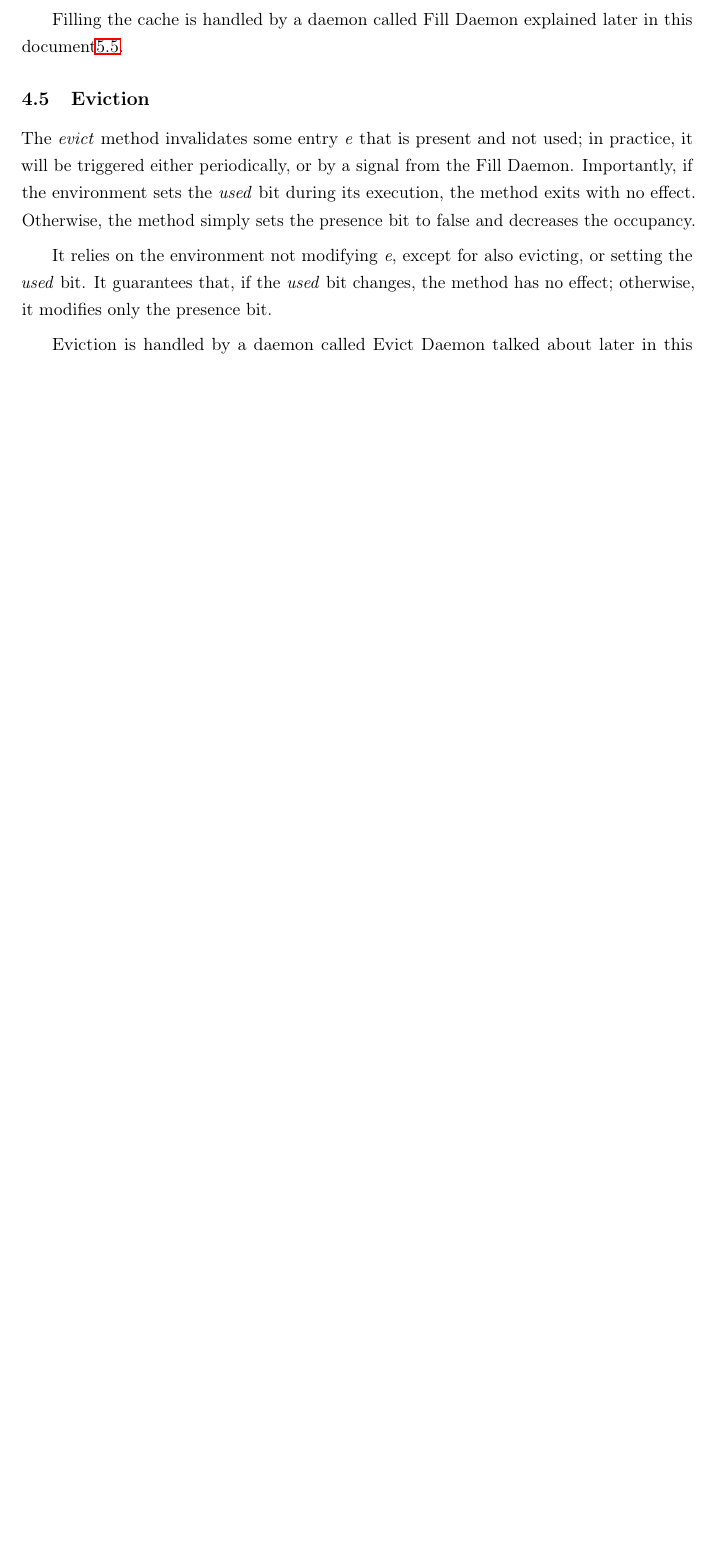
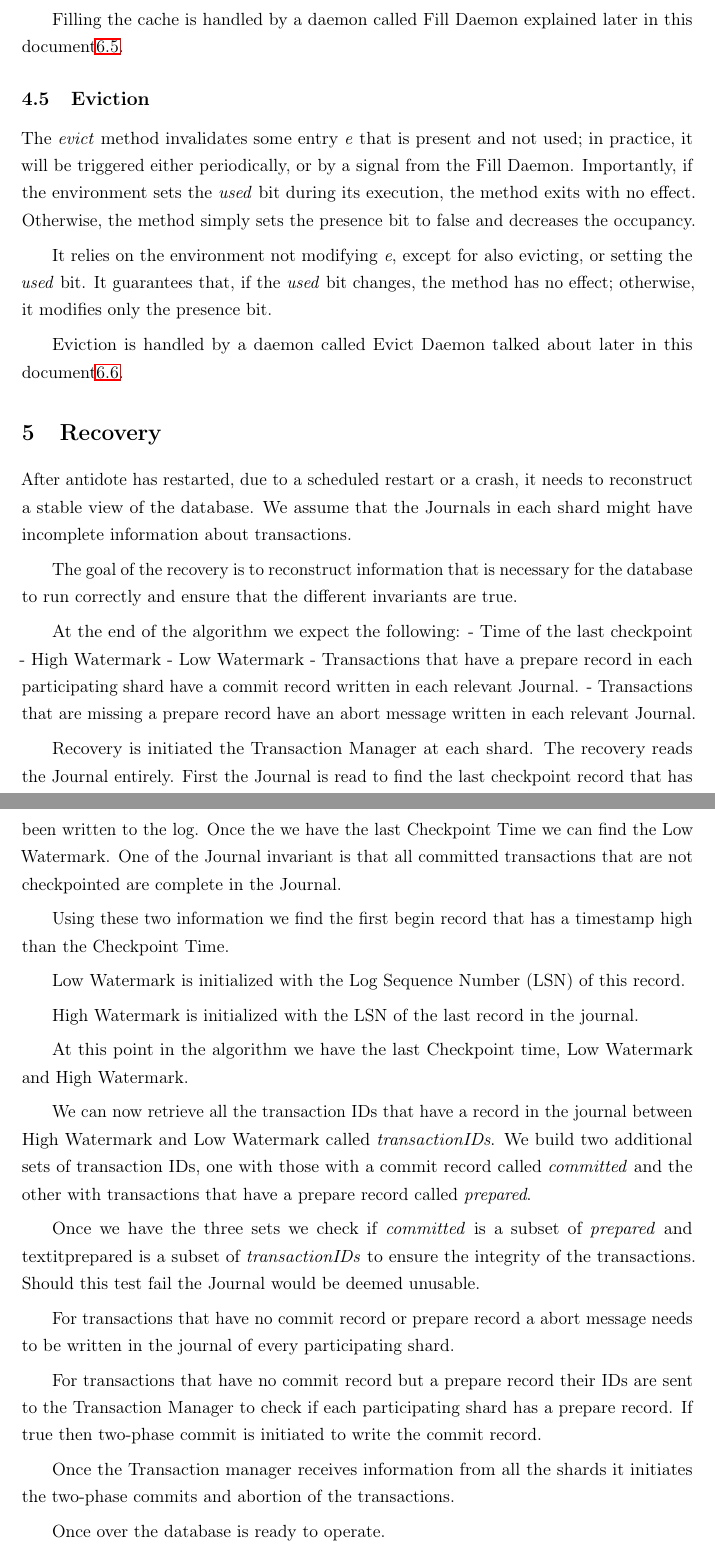
Before and after one commit to Saalik/prototype-CDC, a LaTeX document (specification/specification.tex): part of page 12 of 15 before the commit and two parts of pages 12 and 13 of 17 after it, the two joined at a grey line, cut so that both start at the same text, the shorter picture padded with empty space. Compiled offline with pdfLaTeX.

Commit message:
Added section about recovery

```diff
--- a/specification/specification.tex
+++ b/specification/specification.tex
@@ -647,6 +647,57 @@ effect; otherwise, it modifies only the presence bit.
 Eviction is handled by a daemon called Evict Daemon talked about later in this
 document\ref{sec:evict-daemon}.
 
+\section{Recovery}
+\label{sec:recovery}
+
+After antidote has restarted, due to a scheduled restart or a crash, it needs to reconstruct a stable view of the database. We assume that the Journals in each shard might have incomplete information about transactions.
+
+The goal of the recovery is to reconstruct information that is necessary for the database to run correctly and ensure that the different invariants are true.
+
+% The Journals contains information from transaction that are committed or were running when the database stopped, alongside those transaction records there are the record abouts
+
+At the end of the algorithm we expect the following:
+- Time of the last checkpoint
+- High Watermark
+- Low Watermark
+- Transactions that have a prepare record in each participating shard have a commit record written in each relevant Journal.
+- Transactions that are missing a prepare record have an abort message written in each relevant Journal.
+
+Recovery is initiated the Transaction Manager at each shard.
+The recovery reads the Journal entirely.
+First the Journal is read to find the last checkpoint record that has been written to the log.
+Once the we have the last Checkpoint Time we can find the Low Watermark.
+One of the Journal invariant is that all committed transactions that are not checkpointed are complete in the Journal.
+
+Using these two information we find the first begin record that has a timestamp high than the Checkpoint Time.
+
+Low Watermark is initialized with the Log Sequence Number (LSN) of this record.
+
+% This invariant needs to be added to the journal invariants
+% The journal always contains a Checkpoint record if one exist
+
+High Watermark is initialized with the LSN of the last record in the journal.
+
+At this point in the algorithm we have the last Checkpoint time, Low Watermark and High Watermark.
+
+We can now retrieve all the transaction IDs that have a record in the journal between High Watermark and Low Watermark called \textit{transactionIDs}.
+We build two additional sets of transaction IDs, one with those with a commit record called \textit{committed} and the other with transactions that have a prepare record called \textit{prepared}.
+
+Once we have the three sets we check if \textit{committed} is a subset of \textit{prepared} and textit{prepared} is a subset of \textit{transactionIDs} to ensure the integrity of the transactions.
+Should this test fail the Journal would be deemed unusable.
+
+For transactions that have no commit record or prepare record a abort message needs to be written in the journal of every participating shard.
+
+For transactions that have no commit record but a prepare record their IDs are sent to the Transaction Manager to check if each participating shard has a prepare record. If true then two-phase commit is initiated to write the commit record.
+
+Once the Transaction manager receives information from all the shards it initiates the two-phase commits and abortion of the transactions.
+
+Once over the database is ready to operate.
+
+
+% Using the information inside the journal the recovery construct essential information that is needed.
+% It also recover information about transactions that were running and did not commit.
+
 \section{Actors}
 \subsection{Transaction Manager}
 \label{sec:transaction-daemon}
```
Also changed, not shown: specification/specification.tex (2 more changed lines), 1 other file.
